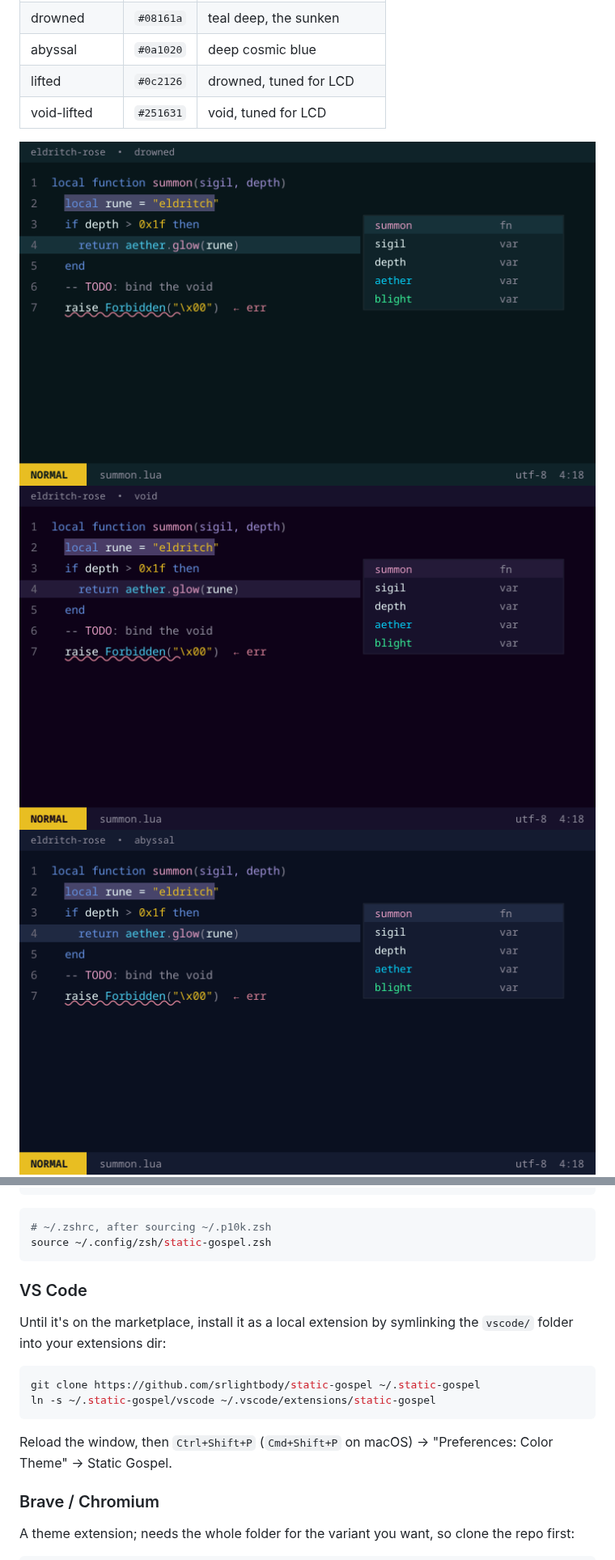
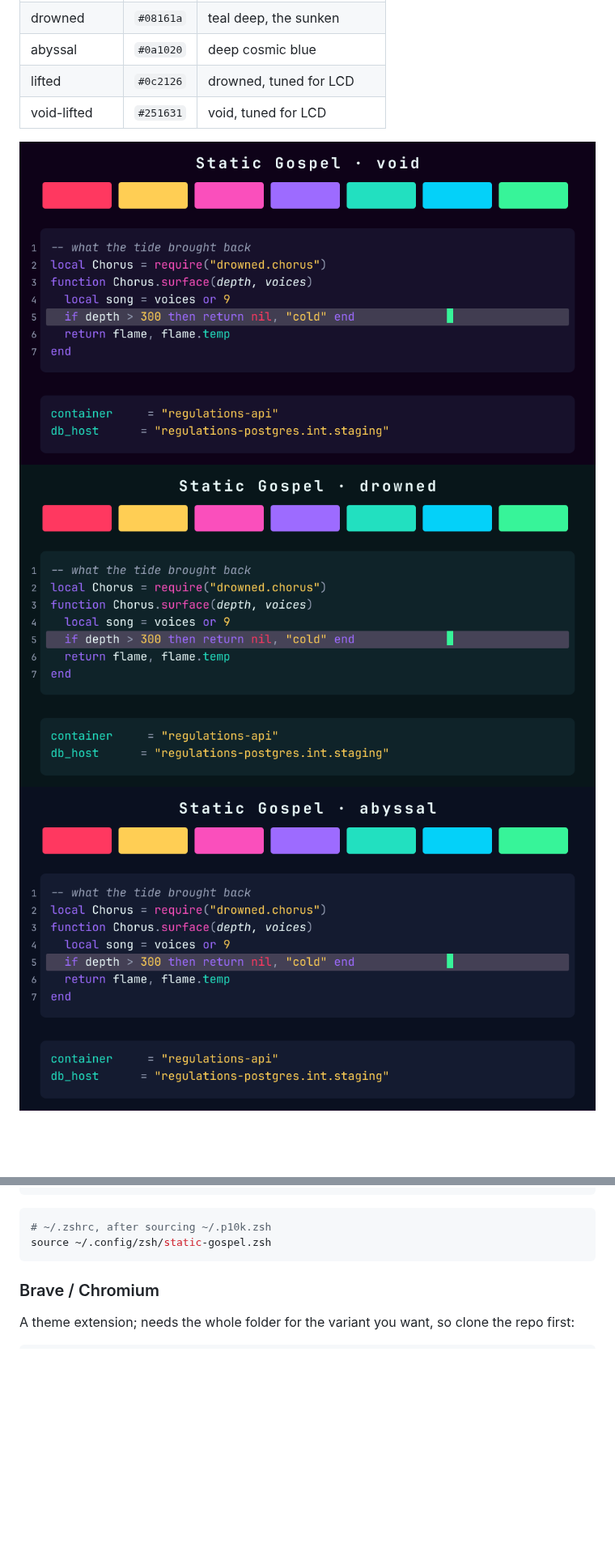
Before and after one commit to srlightbody/static-gospel, a Markdown page: README.md, 2 parts joined by grey strips. Shown at 81% size. Drawn GitHub-style; pictures changed too: assets/preview-abyssal.png, assets/preview-drowned.png, assets/preview-void-lifted.png; blank space fills up the shorter version.

Commit message:
assets: regen palette.svg + per-variant previews to the new palette; drop vscode (unmaintained)

````diff
--- a/README.md
+++ b/README.md
@@ -64,8 +66,8 @@ Prefer them on non-OLED displays.
 | lifted  | `#0c2126` | drowned, tuned for LCD |
 | void-lifted | `#251631` | void, tuned for LCD |
 
+![void](assets/preview-void.png)
 ![drowned](assets/preview-drowned.png)
-![void](assets/preview-void.png)
 ![abyssal](assets/preview-abyssal.png)
 ![void-lifted](assets/preview-void-lifted.png)
 
@@ -192,19 +193,6 @@ curl -fsSL https://raw.githubusercontent.com/srlightbody/static-gospel/main/p10k
 # ~/.zshrc, after sourcing ~/.p10k.zsh
 source ~/.config/zsh/static-gospel.zsh
 ```
-
-### VS Code
-
-Until it's on the marketplace, install it as a local extension by symlinking the
-`vscode/` folder into your extensions dir:
-
-```sh
-git clone https://github.com/srlightbody/static-gospel ~/.static-gospel
-ln -s ~/.static-gospel/vscode ~/.vscode/extensions/static-gospel
-```
-
-Reload the window, then `Ctrl+Shift+P` (`Cmd+Shift+P` on macOS) → "Preferences:
-Color Theme" → Static Gospel.
 
 ### Brave / Chromium
 
````
Also changed, not shown: other parts of README.md (+3 -2 lines), 3 other files.
